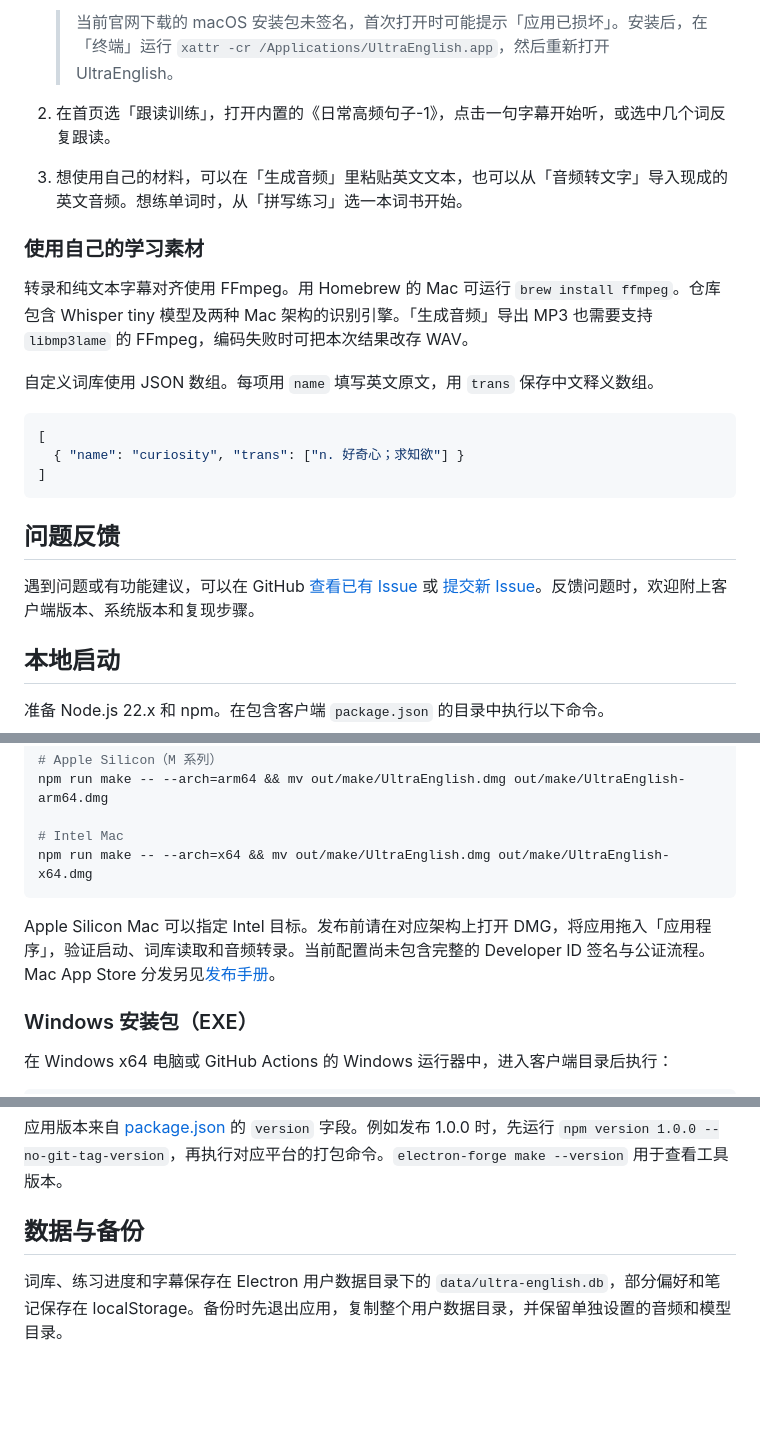
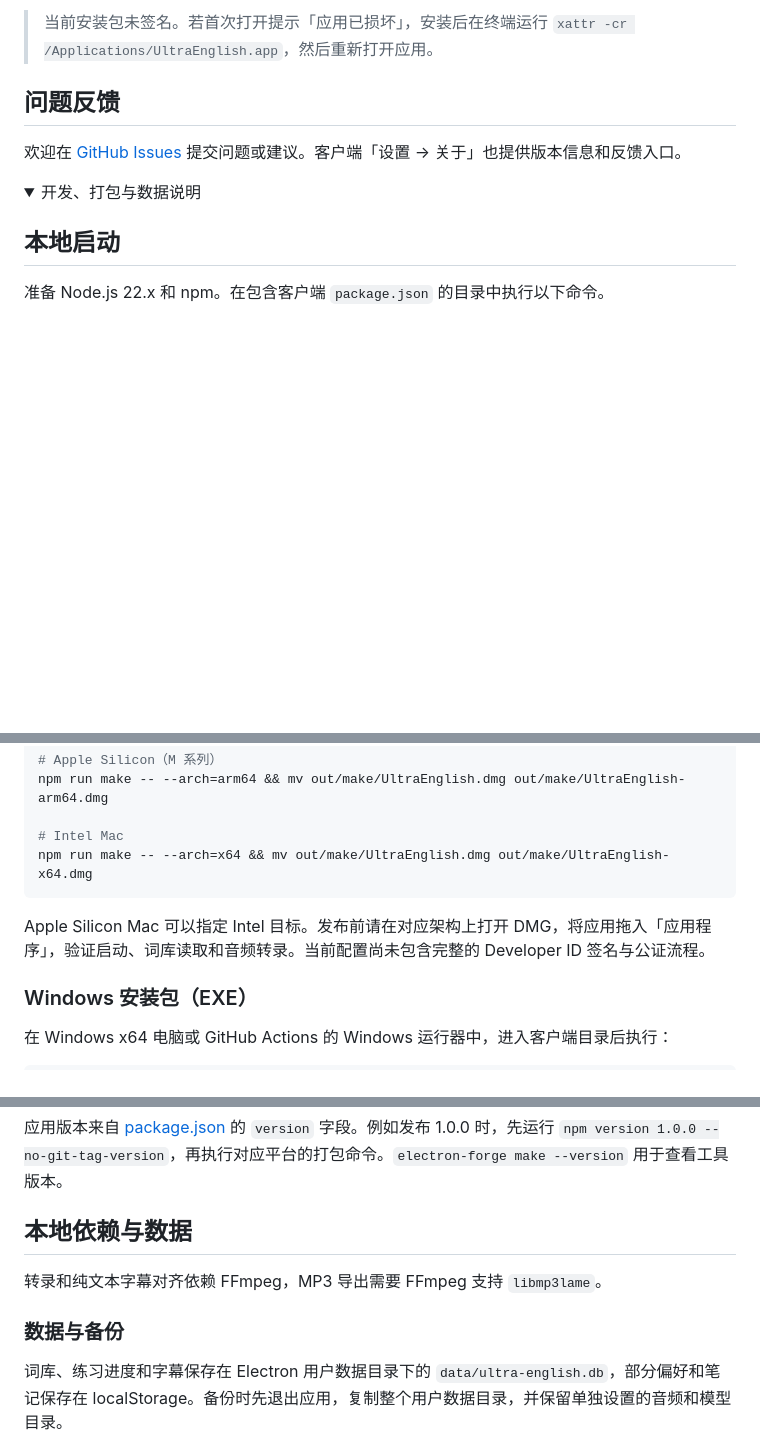
Before and after one commit to xrz-baizer/UltraEnglish, a Markdown page: README.md, 3 parts joined by grey strips. GitHub-like rendering; folded sections open; blank space fills up the shorter version.

````diff
--- a/README.md
+++ b/README.md
@@ -34,24 +36,12 @@ UltraEnglish 把英文文本和音频变成可以反复练习的学习素材。
 
-   > 当前官网下载的 macOS 安装包未签名，首次打开时可能提示「应用已损坏」。安装后，在「终端」运行 `xattr -cr /Applications/UltraEnglish.app`，然后重新打开 UltraEnglish。
-
-2. 在首页选「跟读训练」，打开内置的《日常高频句子-1》，点击一句字幕开始听，或选中几个词反复跟读。
-3. 想使用自己的材料，可以在「生成音频」里粘贴英文文本，也可以从「音频转文字」导入现成的英文音频。想练单词时，从「拼写练习」选一本词书开始。
-
-### 使用自己的学习素材
-
-转录和纯文本字幕对齐使用 FFmpeg。用 Homebrew 的 Mac 可运行 `brew install ffmpeg`。仓库包含 Whisper tiny 模型及两种 Mac 架构的识别引擎。「生成音频」导出 MP3 也需要支持 `libmp3lame` 的 FFmpeg，编码失败时可把本次结果改存 WAV。
-
-自定义词库使用 JSON 数组。每项用 `name` 填写英文原文，用 `trans` 保存中文释义数组。
-
-```json
-[
-  { "name": "curiosity", "trans": ["n. 好奇心；求知欲"] }
-]
-```
+> 当前安装包未签名。若首次打开提示「应用已损坏」，安装后在终端运行 `xattr -cr /Applications/UltraEnglish.app`，然后重新打开应用。
 
 ## 问题反馈
 
-遇到问题或有功能建议，可以在 GitHub [查看已有 Issue](https://github.com/xrz-baizer/UltraEnglish/issues) 或 [提交新 Issue](https://github.com/xrz-baizer/UltraEnglish/issues/new)。反馈问题时，欢迎附上客户端版本、系统版本和复现步骤。
+欢迎在 [GitHub Issues](https://github.com/xrz-baizer/UltraEnglish/issues) 提交问题或建议。客户端「设置 → 关于」也提供版本信息和反馈入口。
+
+<details>
+<summary>开发、打包与数据说明</summary>
 
 ## 本地启动
 
@@ -80,7 +70,7 @@ npm run make -- --arch=arm64 && mv out/make/UltraEnglish.dmg out/make/UltraEngli
 npm run make -- --arch=x64 && mv out/make/UltraEnglish.dmg out/make/UltraEnglish-x64.dmg
 ```
 
-Apple Silicon Mac 可以指定 Intel 目标。发布前请在对应架构上打开 DMG，将应用拖入「应用程序」，验证启动、词库读取和音频转录。当前配置尚未包含完整的 Developer ID 签名与公证流程。Mac App Store 分发另见[发布手册](docs/mac-app-store-release.md)。
+Apple Silicon Mac 可以指定 Intel 目标。发布前请在对应架构上打开 DMG，将应用拖入「应用程序」，验证启动、词库读取和音频转录。当前配置尚未包含完整的 Developer ID 签名与公证流程。
 
 ### Windows 安装包（EXE）
 
@@ -103,7 +93,11 @@ npm run make -- --platform=win32 --arch=x64
 
 应用版本来自 [package.json](package.json) 的 `version` 字段。例如发布 1.0.0 时，先运行 `npm version 1.0.0 --no-git-tag-version`，再执行对应平台的打包命令。`electron-forge make --version` 用于查看工具版本。
 
-## 数据与备份
+## 本地依赖与数据
+
+转录和纯文本字幕对齐依赖 FFmpeg，MP3 导出需要 FFmpeg 支持 `libmp3lame`。
+
+### 数据与备份
 
 词库、练习进度和字幕保存在 Electron 用户数据目录下的 `data/ultra-english.db`，部分偏好和笔记保存在 localStorage。备份时先退出应用，复制整个用户数据目录，并保留单独设置的音频和模型目录。
 
````
Also changed, not shown: other parts of README.md (+23 -19 lines), docs/screenshots/audio-generation.png (added), docs/screenshots/audio-study.png, docs/screenshots/audio-subtitles.png (added), docs/screenshots/desktop-home.png, docs/screenshots/spelling-practice.png (added), docs/screenshots/vocabulary-library.png, 3 other files.
